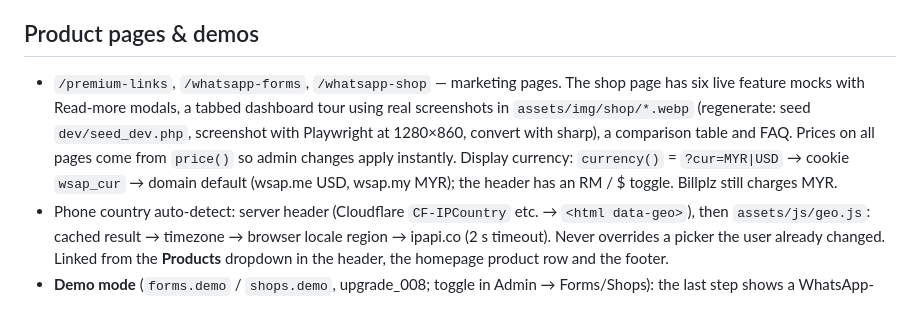
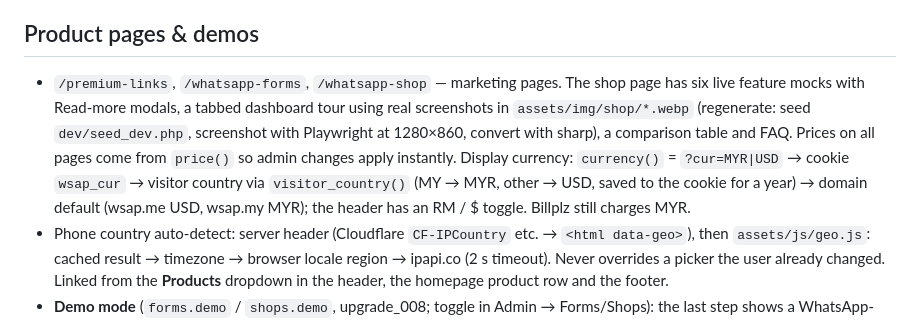
Before and after one commit to kentkoh/wsap, a Markdown page: README.md, the part around the change. Rendered like a GitHub page.

Commit message:
docs: currency auto-detection
Co-Authored-By: Claude Fable 5.1 <noreply@anthropic.com>

```diff
--- a/README.md
+++ b/README.md
@@ -104,7 +104,7 @@ Sections (index.php, graphics in `lib/home_graphics.php`): hero + free generator
 
 ## Product pages & demos
 
-- `/premium-links`, `/whatsapp-forms`, `/whatsapp-shop` — marketing pages. The shop page has six live feature mocks with Read-more modals, a tabbed dashboard tour using real screenshots in `assets/img/shop/*.webp` (regenerate: seed `dev/seed_dev.php`, screenshot with Playwright at 1280×860, convert with sharp), a comparison table and FAQ. Prices on all pages come from `price()` so admin changes apply instantly. Display currency: `currency()` = `?cur=MYR|USD` → cookie `wsap_cur` → domain default (wsap.me USD, wsap.my MYR); the header has an RM / $ toggle. Billplz still charges MYR.
+- `/premium-links`, `/whatsapp-forms`, `/whatsapp-shop` — marketing pages. The shop page has six live feature mocks with Read-more modals, a tabbed dashboard tour using real screenshots in `assets/img/shop/*.webp` (regenerate: seed `dev/seed_dev.php`, screenshot with Playwright at 1280×860, convert with sharp), a comparison table and FAQ. Prices on all pages come from `price()` so admin changes apply instantly. Display currency: `currency()` = `?cur=MYR|USD` → cookie `wsap_cur` → visitor country via `visitor_country()` (MY → MYR, other → USD, saved to the cookie for a year) → domain default (wsap.me USD, wsap.my MYR); the header has an RM / $ toggle. Billplz still charges MYR.
 - Phone country auto-detect: server header (Cloudflare `CF-IPCountry` etc. → `<html data-geo>`), then `assets/js/geo.js`: cached result → timezone → browser locale region → ipapi.co (2 s timeout). Never overrides a picker the user already changed. Linked from the **Products** dropdown in the header, the homepage product row and the footer.
 - **Demo mode** (`forms.demo` / `shops.demo`, upgrade_008; toggle in Admin → Forms/Shops): the last step shows a WhatsApp-styled preview popup of the message instead of opening WhatsApp. Nothing is sent or saved. Seeds: `db/seed_demo_forms.sql` (homestay, clinic, pickleball, workshop, tuition, catering → wsap.me/demo-*, logos in `assets/img/demo/logo-*.svg`; `db/seed_demo_logos.sql` adds the logos to an existing install), `db/seed_demo_shop.sql` (wsap.me/bakery).
 
```
